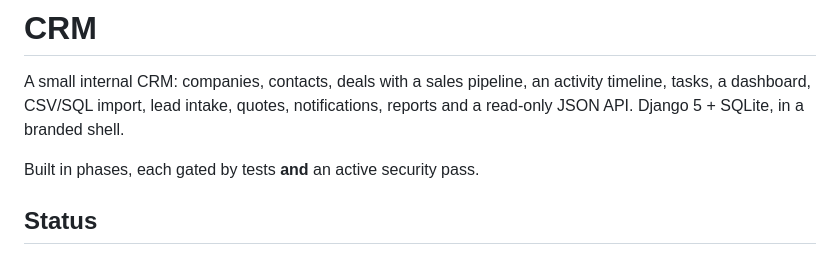
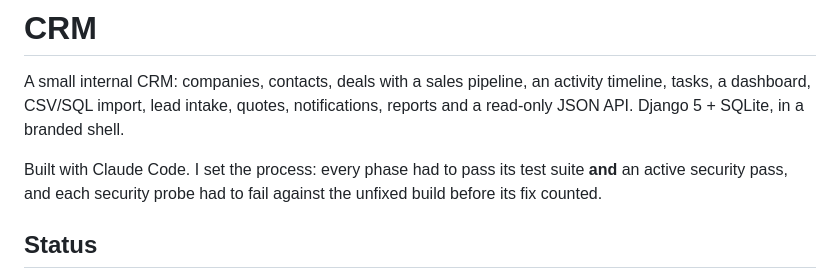
Before and after one commit to silkpanda/django-crm, a Markdown page: README.md, the part around the change. Drawn GitHub-style.

Commit message:
README: state that the code is AI-built and how it was gated
Co-Authored-By: Claude Opus 5.5 <noreply@anthropic.com>

```diff
--- a/README.md
+++ b/README.md
@@ -4,7 +4,7 @@ A small internal CRM: companies, contacts, deals with a sales pipeline, an
 activity timeline, tasks, a dashboard, CSV/SQL import, lead intake, quotes,
 notifications, reports and a read-only JSON API. Django 5 + SQLite, in a branded shell.
 
-Built in phases, each gated by tests **and** an active security pass.
+Built with Claude Code. I set the process: every phase had to pass its test suite **and** an active security pass, and each security probe had to fail against the unfixed build before its fix counted.
 
 ## Status
 - **Phase 1 — Foundation & records:** DONE. Auth + roles, companies/contacts/deals
```
